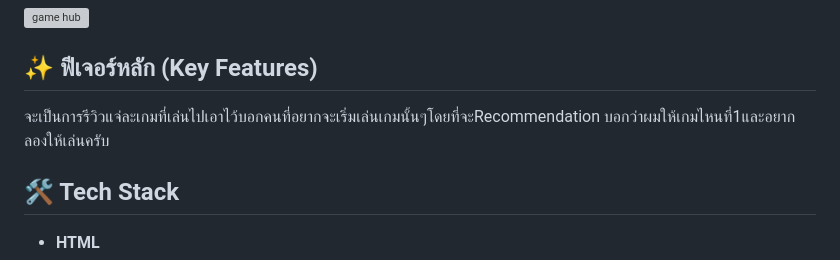
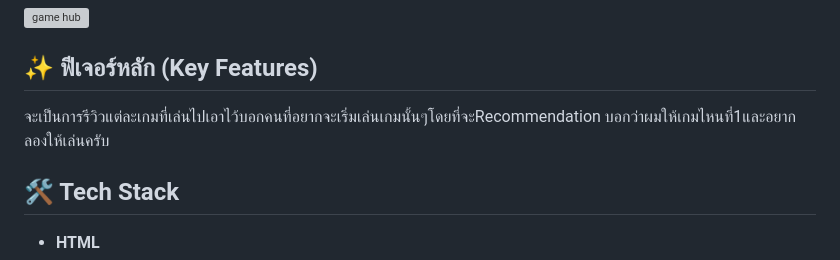
Before and after one commit to WhoIsRemy/Wachirathon_Nantavong, a Markdown page: README.md, the part around the change. Drawn GitHub-style; grey boxes are pictures that could not be loaded.

```diff
--- a/README.md
+++ b/README.md
@@ -30,7 +30,7 @@
 
 ## ✨ ฟีเจอร์หลัก (Key Features)
 
-จะเป็นการรีวิวแจ่ละเกมที่เล่นไปเอาไว้บอกคนที่อยากจะเริ่มเล่นเกมนั้นๆโดยที่จะRecommendation บอกว่าผมให้เกมไหนที่1และอยากลองให้เล่นครับ
+จะเป็นการรีวิวแต่ละเกมที่เล่นไปเอาไว้บอกคนที่อยากจะเริ่มเล่นเกมนั้นๆโดยที่จะRecommendation บอกว่าผมให้เกมไหนที่1และอยากลองให้เล่นครับ
 
 ## 🛠 Tech Stack
 
```
